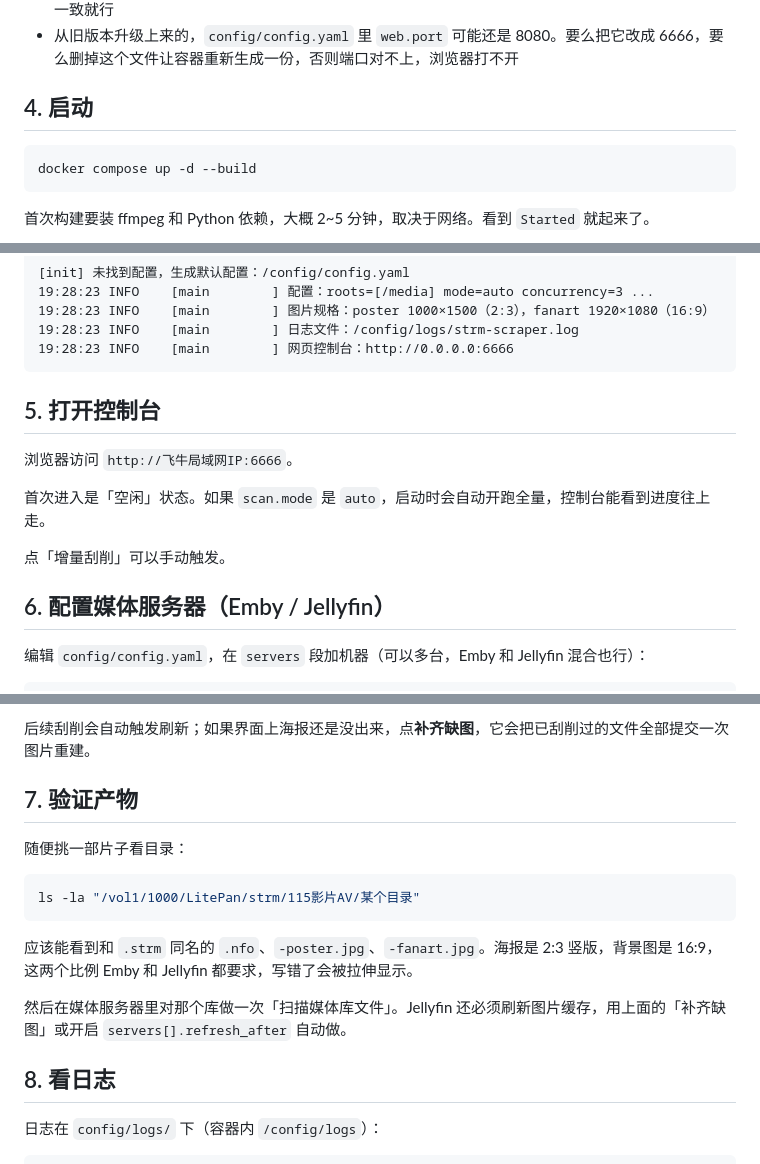
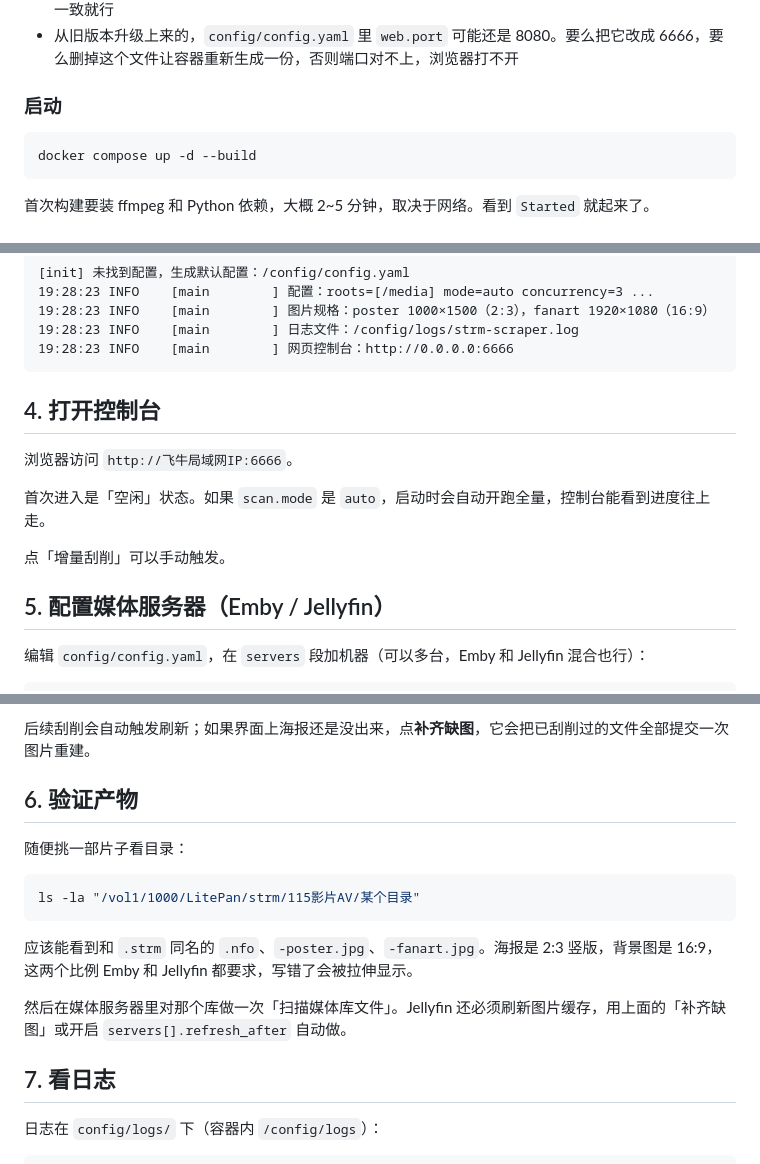
Before and after one commit to 3548784-netizen/strm-scraper, a Markdown page: docs/DEPLOY.md, 3 parts joined by grey strips. GitHub-like rendering.

````diff
--- a/docs/DEPLOY.md
+++ b/docs/DEPLOY.md
@@ -51,7 +103,7 @@ services:
 - 端口 6666 被占用就换，比如 `"16666:6666"`；只改左边，右边和 `config.yaml` 里的 `web.port` 保持一致就行
 - 从旧版本升级上来的，`config/config.yaml` 里 `web.port` 可能还是 8080。要么把它改成 6666，要么删掉这个文件让容器重新生成一份，否则端口对不上，浏览器打不开
 
-## 4. 启动
+### 启动
 
 ```bash
 docker compose up -d --build
@@ -75,7 +127,7 @@ docker compose logs -f
 19:28:23 INFO    [main        ] 网页控制台：http://0.0.0.0:6666
 ```
 
-## 5. 打开控制台
+## 4. 打开控制台
 
 浏览器访问 `http://飞牛局域网IP:6666`。
 
@@ -83,7 +135,7 @@ docker compose logs -f
 
 点「增量刮削」可以手动触发。
 
-## 6. 配置媒体服务器（Emby / Jellyfin）
+## 5. 配置媒体服务器（Emby / Jellyfin）
 
 编辑 `config/config.yaml`，在 `servers` 段加机器（可以多台，Emby 和 Jellyfin 混合也行）：
 
@@ -104,7 +156,7 @@ servers:
 
 后续刮削会自动触发刷新；如果界面上海报还是没出来，点**补齐缺图**，它会把已刮削过的文件全部提交一次图片重建。
 
-## 7. 验证产物
+## 6. 验证产物
 
 随便挑一部片子看目录：
 
@@ -116,7 +168,7 @@ ls -la "/vol1/1000/LitePan/strm/115影片AV/某个目录"
 
 然后在媒体服务器里对那个库做一次「扫描媒体库文件」。Jellyfin 还必须刷新图片缓存，用上面的「补齐缺图」或开启 `servers[].refresh_after` 自动做。
 
-## 8. 看日志
+## 7. 看日志
 
 日志在 `config/logs/` 下（容器内 `/config/logs`）：
 
````
Also changed, not shown: other parts of docs/DEPLOY.md (+55 -3 lines), README.md (+43 -1 lines).
